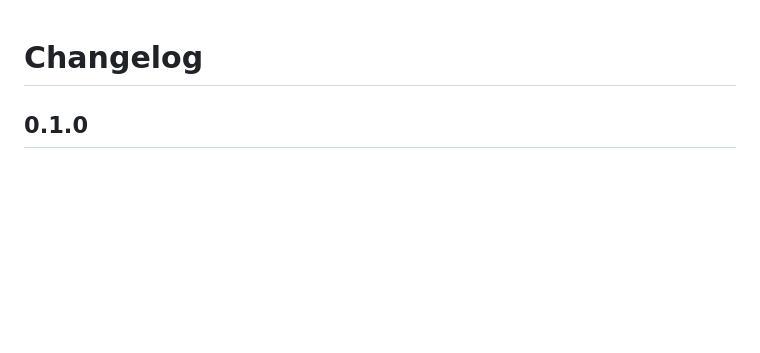
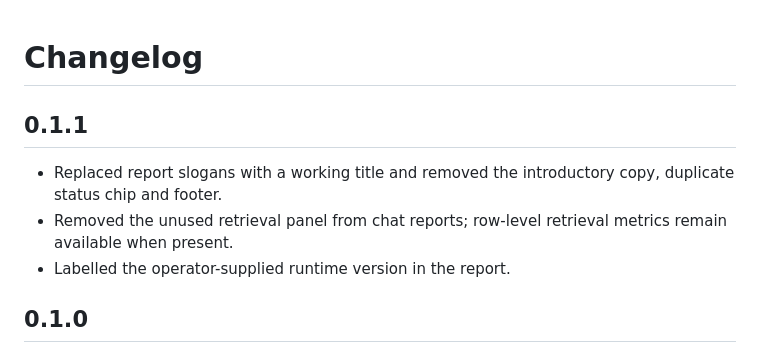
Before and after one commit to bglglzd/rillprobe, a Markdown page: CHANGELOG.md, the part around the change. Rendered like a GitHub page; blank space fills up the shorter version.

```diff
--- a/CHANGELOG.md
+++ b/CHANGELOG.md
@@ -1,4 +1,10 @@
 # Changelog
+
+## 0.1.1
+
+- Replaced report slogans with a working title and removed the introductory copy, duplicate status chip and footer.
+- Removed the unused retrieval panel from chat reports; row-level retrieval metrics remain available when present.
+- Labelled the operator-supplied runtime version in the report.
 
 ## 0.1.0
 
```
Also changed, not shown: CONTRIBUTING.md (+2 -0 lines), README.md (+1 -3 lines), docs/report-desktop.png, 4 other files.
